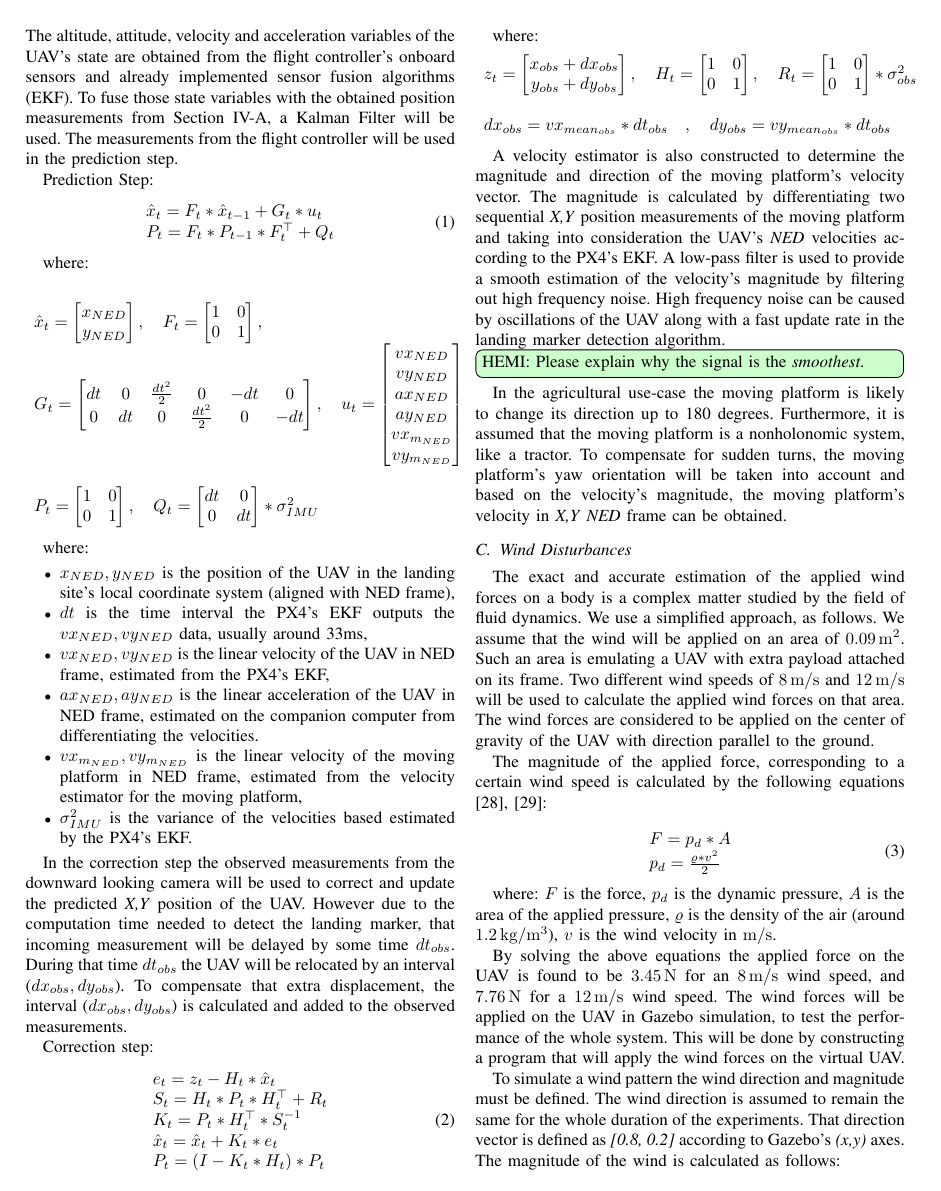
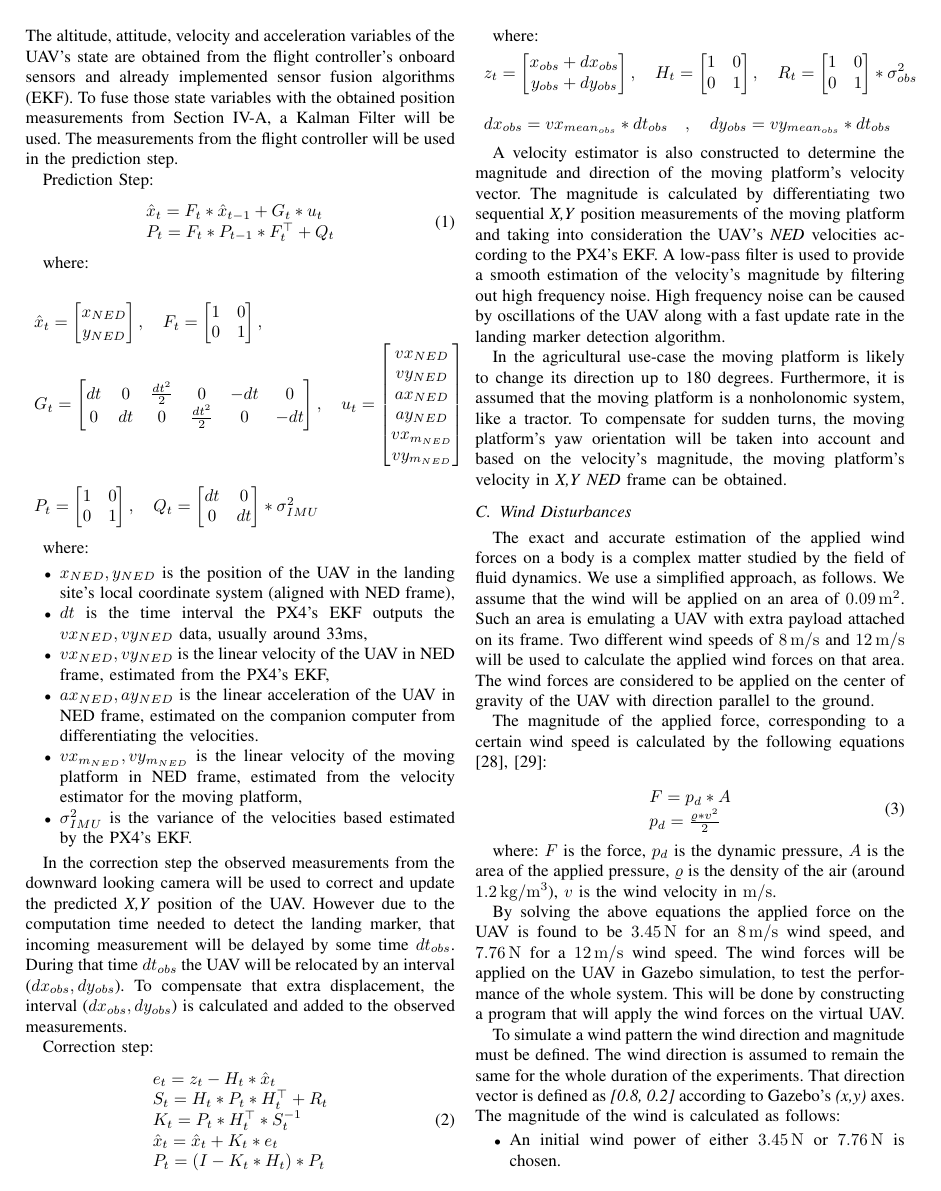
Before and after one commit to adamseew/irc-2020-2, a LaTeX paper (irc-2020-2.tex): page 5 of 9. Compiled offline with pdfLaTeX.

Commit message:
Update irc-2020-2.tex

```diff
--- a/irc-2020-2.tex
+++ b/irc-2020-2.tex
@@ -987,8 +987,8 @@ UAV's \emph{NED} velocities according to the PX4's EKF. A low-pass
 filter is used to provide a smooth estimation of the velocity's
 magnitude by filtering out high frequency noise. High frequency noise
 can be caused by oscillations of the UAV along with a fast update rate
-in the landing marker detection algorithm.  \hemi{Please explain why
-  the signal is the \emph{smoothest}.}
+in the landing marker detection algorithm.  %\hemi{Please explain why
+%  the signal is the \emph{smoothest}.}
 
 In the agricultural use-case the moving platform is likely to change
 its direction up to 180 degrees. Furthermore, it is assumed that the
```
